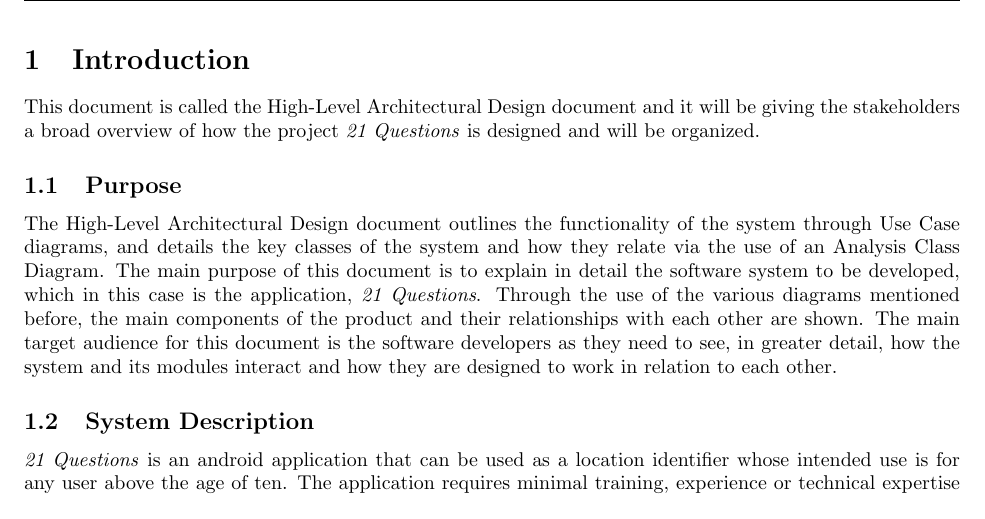
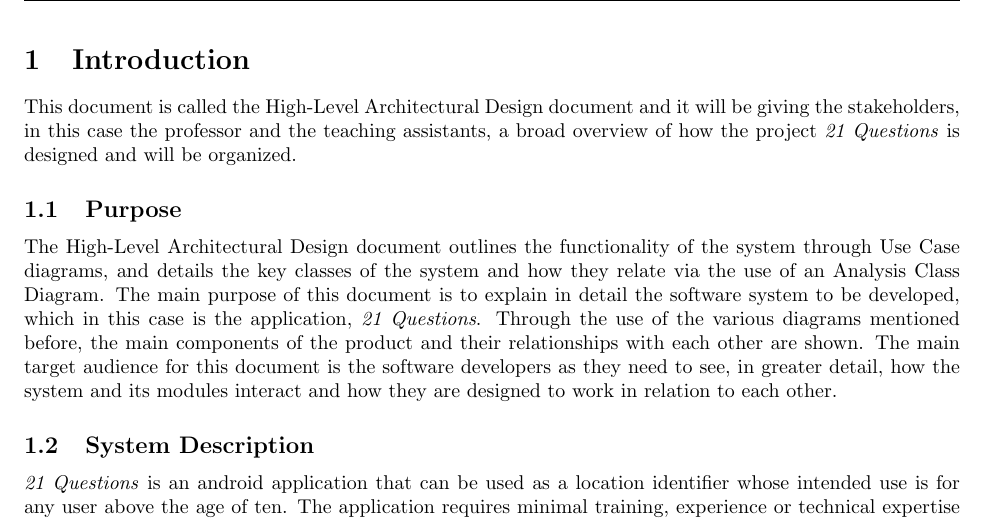
Before and after one commit to cgsheeh/3a04_21questions, a LaTeX document (Deliverable 2/SE3A04_D2_Template.tex): part of page 3 of 16 before the commit and part of page 3 of 15 after it, cut so that both start at the same text. Compiled offline with pdfLaTeX.

Commit message:
Changed use case diagrams and introduction to match what the TA's pointed out as incorrect.

```diff
--- a/Deliverable 2/SE3A04_D2_Template.tex
+++ b/Deliverable 2/SE3A04_D2_Template.tex
@@ -48,7 +48,7 @@
 \label{sec:introduction}
 % Begin Section
 
-This document is called the High-Level Architectural Design document and it will be giving the stakeholders a broad overview of how the project \textit{21 Questions} is designed and will be organized.
+This document is called the High-Level Architectural Design document and it will be giving the stakeholders, in this case the professor and the teaching assistants, a broad overview of how the project \textit{21 Questions} is designed and will be organized.
 
 \subsection{Purpose}
 \label{sub:purpose}
```
Also changed, not shown: Deliverable 2/BE1.png, Deliverable 2/BE2.png, Deliverable 2/BE3.png, Deliverable 2/BE4.png, Deliverable 2/BE5.png, Deliverable 2/SE3A04_D2_Template.pdf, Deliverable 2/drawio_xml/BE1.png (deleted), Deliverable 2/drawio_xml/BE5.png (deleted), Deliverable 2/SE3A04_D2_Template.tex (2 more changed lines), 14 other files.
